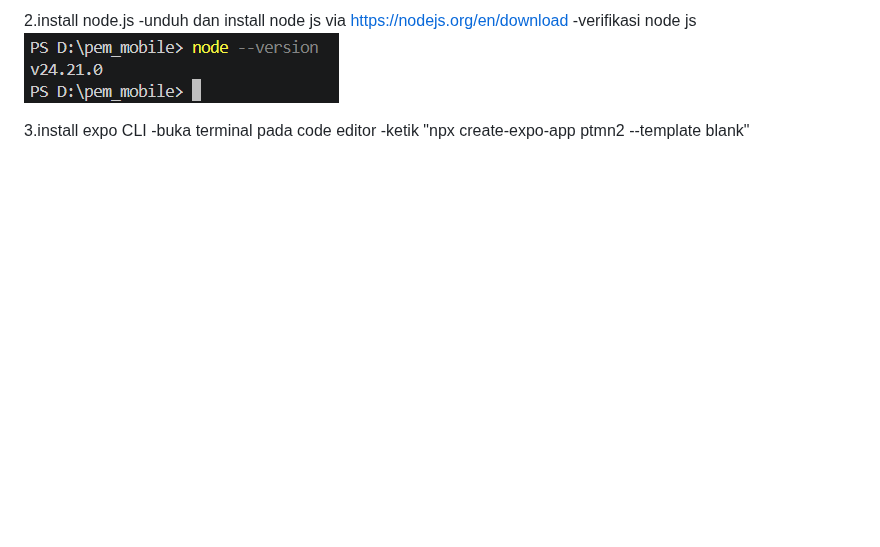
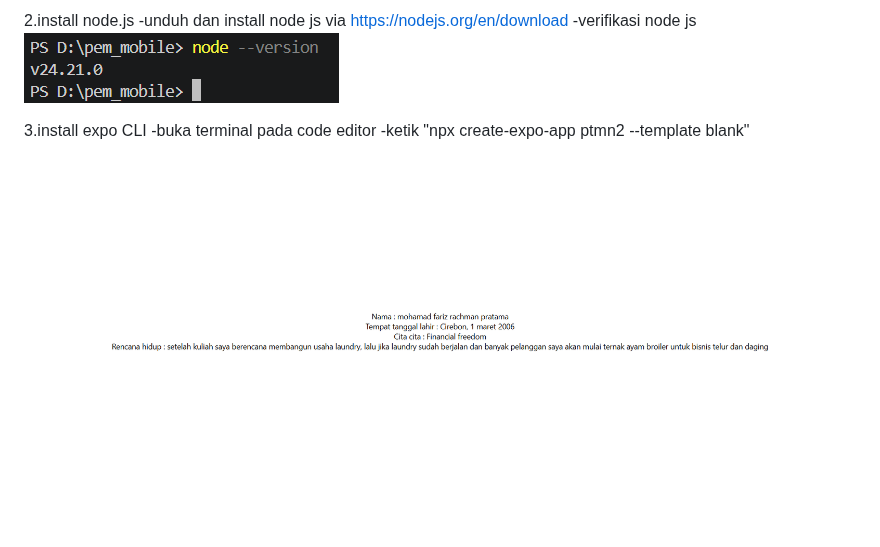
Before and after one commit to frz-indd/Materi_kuliah_semester_5, a Markdown page: laporan_praktikum.md, the part around the change. Rendered like a GitHub page; pictures changed too: image-2.png (added); blank space fills up the shorter version.

Commit message:
Update laporan praktikum

```diff
--- a/laporan_praktikum.md
+++ b/laporan_praktikum.md
@@ -19,3 +19,4 @@ setelah menyelesaikan modul praktikum ini, mahasiswa diharapkan mampu
 3.install expo CLI
 -buka terminal pada code editor
 -ketik "npx create-expo-app ptmn2 --template blank"
+![alt text](image-2.png)
```
